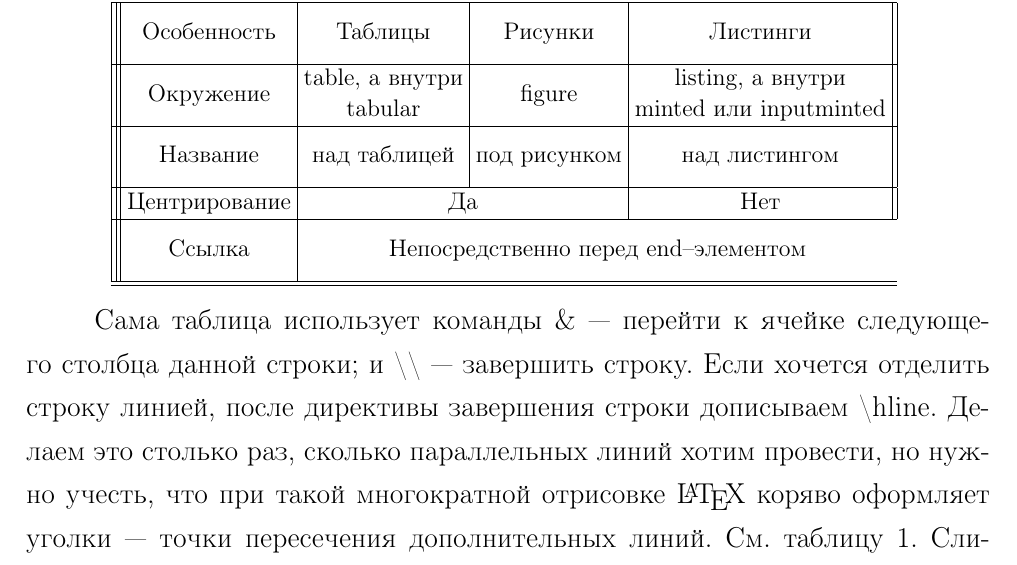
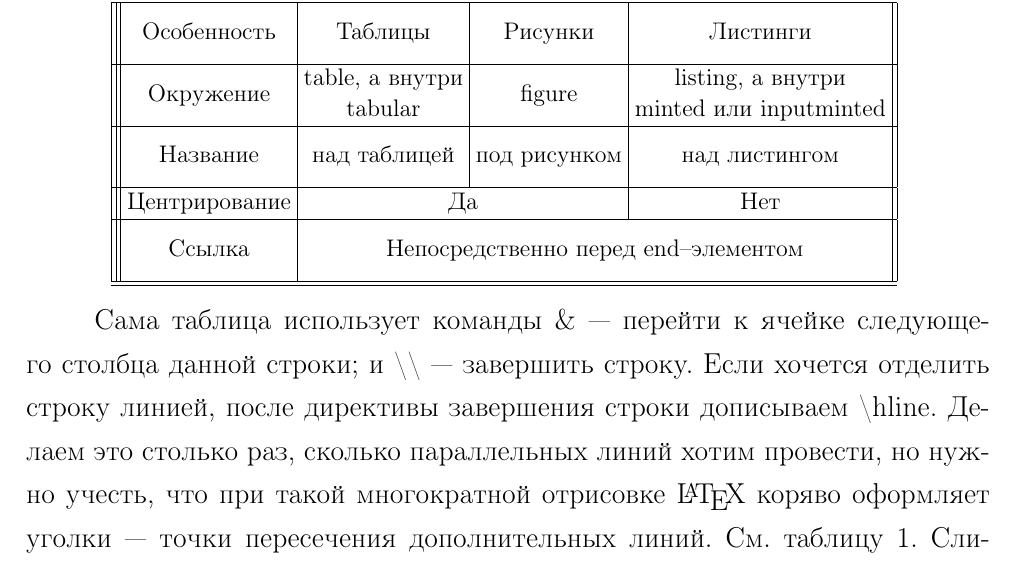
Before and after one commit to TonitaN/Blanks-4LaTeX, a LaTeX document (blank_course_report.tex): part of page 11 of 24, cut so that both start at the same text. Compiled offline with pdfLaTeX; a LaTeX package or settings file that is missing is left out.

Commit message:
Bugfix with embedded multirow-multicolumn

```diff
--- a/blank_course_report.tex
+++ b/blank_course_report.tex
@@ -750,8 +750,8 @@
 &  &  &  \\
 \hline
 Центрирование &\multicolumn{2}{c|}{Да} & Нет \\\hline
-\multirow{2}{*}{Ссылка} &\multicolumn{3}{c}{\multirow{2}{*}{Непосредственно перед \texttt{end}--элементом}} \\
-&\multicolumn{3}{c}{} \\
+\multirow{2}{*}{Ссылка} &\multicolumn{3}{c||}{\multirow{2}{*}{Непосредственно перед \texttt{end}--элементом}} \\
+&\multicolumn{3}{c||}{} \\
 \hline\hline
 \end{tabular}
 \label{table:table}
```
Also changed, not shown: blank_course_report.pdf.
